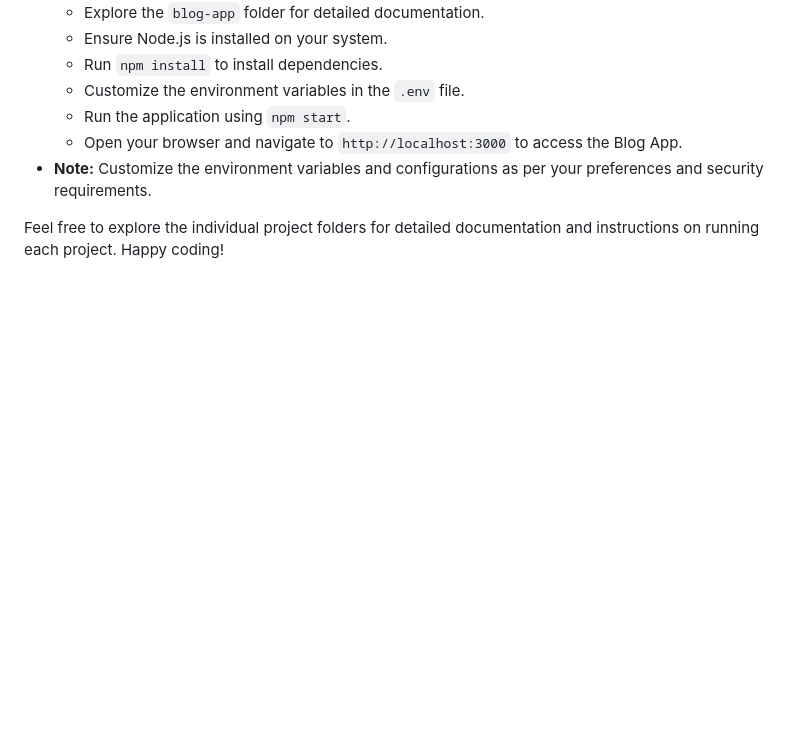
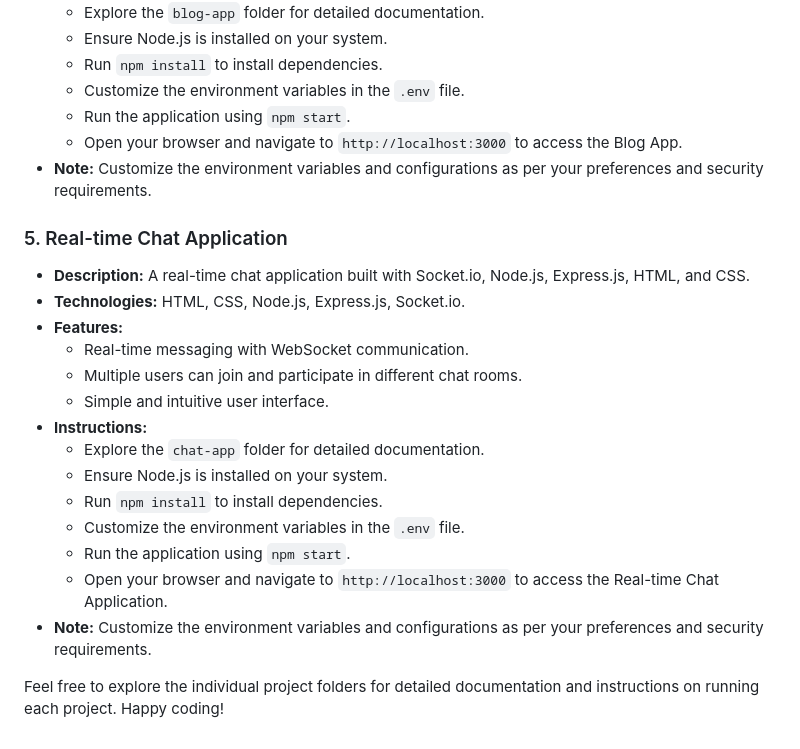
Before and after one commit to KabeerDev/Node.js-projects, a Markdown page: README.md, the part around the change. GitHub-like rendering; blank space fills up the shorter version.

```diff
--- a/README.md
+++ b/README.md
@@ -63,4 +63,21 @@ Welcome to the Node.js Projects repository! This Git repository hosts a collecti
   - Open your browser and navigate to `http://localhost:3000` to access the Blog App.
 - **Note:** Customize the environment variables and configurations as per your preferences and security requirements.
 
+### 5. Real-time Chat Application
+
+- **Description:** A real-time chat application built with Socket.io, Node.js, Express.js, HTML, and CSS.
+- **Technologies:** HTML, CSS, Node.js, Express.js, Socket.io.
+- **Features:**
+  - Real-time messaging with WebSocket communication.
+  - Multiple users can join and participate in different chat rooms.
+  - Simple and intuitive user interface.
+- **Instructions:**
+  - Explore the `chat-app` folder for detailed documentation.
+  - Ensure Node.js is installed on your system.
+  - Run `npm install` to install dependencies.
+  - Customize the environment variables in the `.env` file.
+  - Run the application using `npm start`.
+  - Open your browser and navigate to `http://localhost:3000` to access the Real-time Chat Application.
+- **Note:** Customize the environment variables and configurations as per your preferences and security requirements.
+
 Feel free to explore the individual project folders for detailed documentation and instructions on running each project. Happy coding!
```
